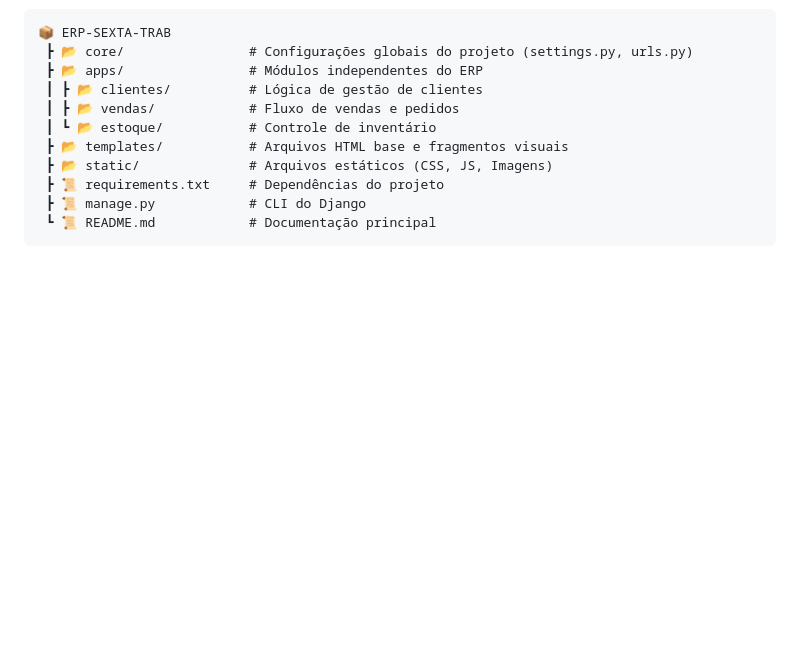
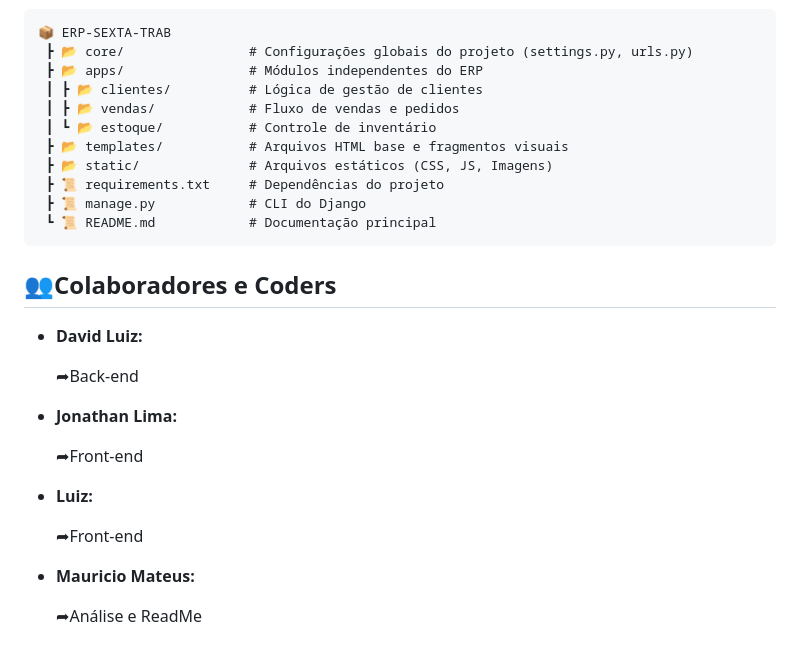
Before and after one commit to davimj99/ERP-SEXTA-TRAB, a Markdown page: README.md, the part around the change. Drawn GitHub-style; blank space fills up the shorter version.

Commit message:
Add contributors section to README.md

````diff
--- a/README.md
+++ b/README.md
@@ -111,3 +111,18 @@ A regra de negócio do ERP está distribuída de forma isolada nas seguintes apl
  ┣ 📜 manage.py            # CLI do Django
  ┗ 📜 README.md            # Documentação principal
 ```
+
+## 👥Colaboradores e Coders
+
+* **David Luiz:**
+
+  ➦Back-end
+* **Jonathan Lima:**
+
+  ➦Front-end
+* **Luiz:**
+
+  ➦Front-end
+* **Mauricio Mateus:**
+
+  ➦Análise e ReadMe
````
